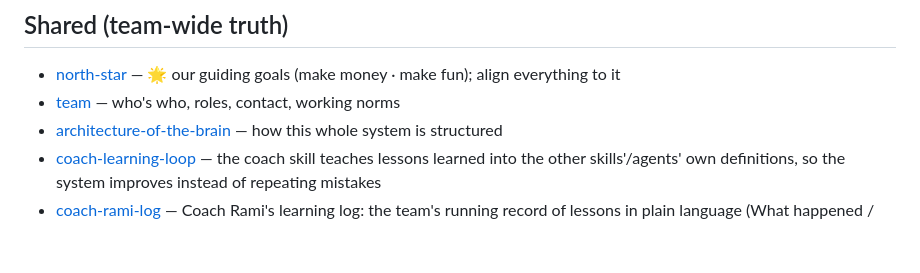
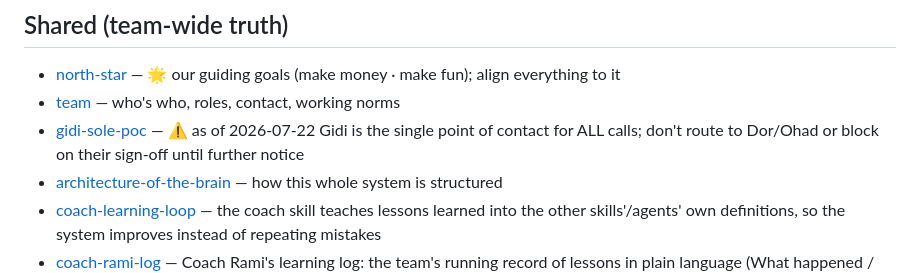
Before and after one commit to Robochickens-Games/projcet-malabi, a Markdown page: brain/memory/index.md, the part around the change. Drawn GitHub-style; blank space fills up the shorter version.

Commit message:
docs(process): Gidi is sole point of contact for all calls
Gidi's call, 2026-07-22: route every decision to Gidi. Don't defer design
questions to Dor or tech questions to Ohad, don't write 'pending X's sign-off'
into memory or the status board, and don't block work on their review.

The role memories are untouched — this suspends the routing, it doesn't change
who owns what, and reverting is a one-line change.

Co-Authored-By: Claude Opus 4.8 <noreply@anthropic.com>

```diff
--- a/brain/memory/index.md
+++ b/brain/memory/index.md
@@ -30,6 +30,7 @@ After writing a memory, add a one-line pointer below under the right section.
 ## Shared (team-wide truth)
 - [north-star](shared/north-star.md) — 🌟 our guiding goals (make money · make fun); align everything to it
 - [team](shared/team.md) — who's who, roles, contact, working norms
+- [gidi-sole-poc](shared/gidi-sole-poc.md) — ⚠️ as of 2026-07-22 Gidi is the single point of contact for ALL calls; don't route to Dor/Ohad or block on their sign-off until further notice
 - [architecture-of-the-brain](shared/architecture-of-the-brain.md) — how this whole system is structured
 - [coach-learning-loop](shared/coach-learning-loop.md) — the coach skill teaches lessons learned into the other skills'/agents' own definitions, so the system improves instead of repeating mistakes
 - [coach-rami-log](shared/coach-rami-log.md) — Coach Rami's learning log: the team's running record of lessons in plain language (What happened / The mistake / What we'll do differently), printed as its own section in The Malabi Daily
```
Also changed, not shown: 1 other file.
